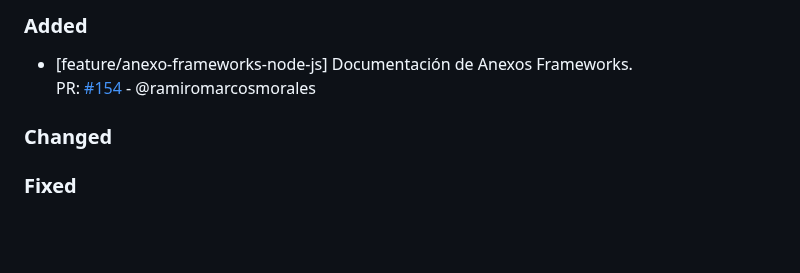
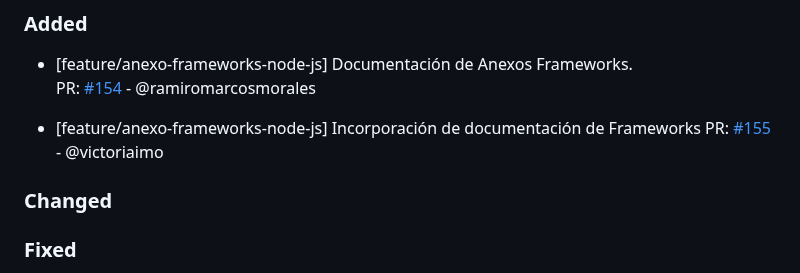
Before and after one commit to ramiromarcosmorales/emiti-web, a Markdown page: changelog.md, the part around the change. Rendered like a GitHub page; blank space fills up the shorter version.

Commit message:
Se actualiza changelog agregando PR

```diff
--- a/changelog.md
+++ b/changelog.md
@@ -3,6 +3,9 @@
 ### Added
 - [feature/anexo-frameworks-node-js] Documentación de Anexos Frameworks.
   PR: [#154](https://github.com/ramiromarcosmorales/emiti-web/pull/154) - @ramiromarcosmorales
+
+- [feature/anexo-frameworks-node-js] Incorporación de documentación de Frameworks
+  PR: [#155](https://github.com/ramiromarcosmorales/emiti-web/pull/155) - @victoriaimo
 
 ### Changed
 
```
